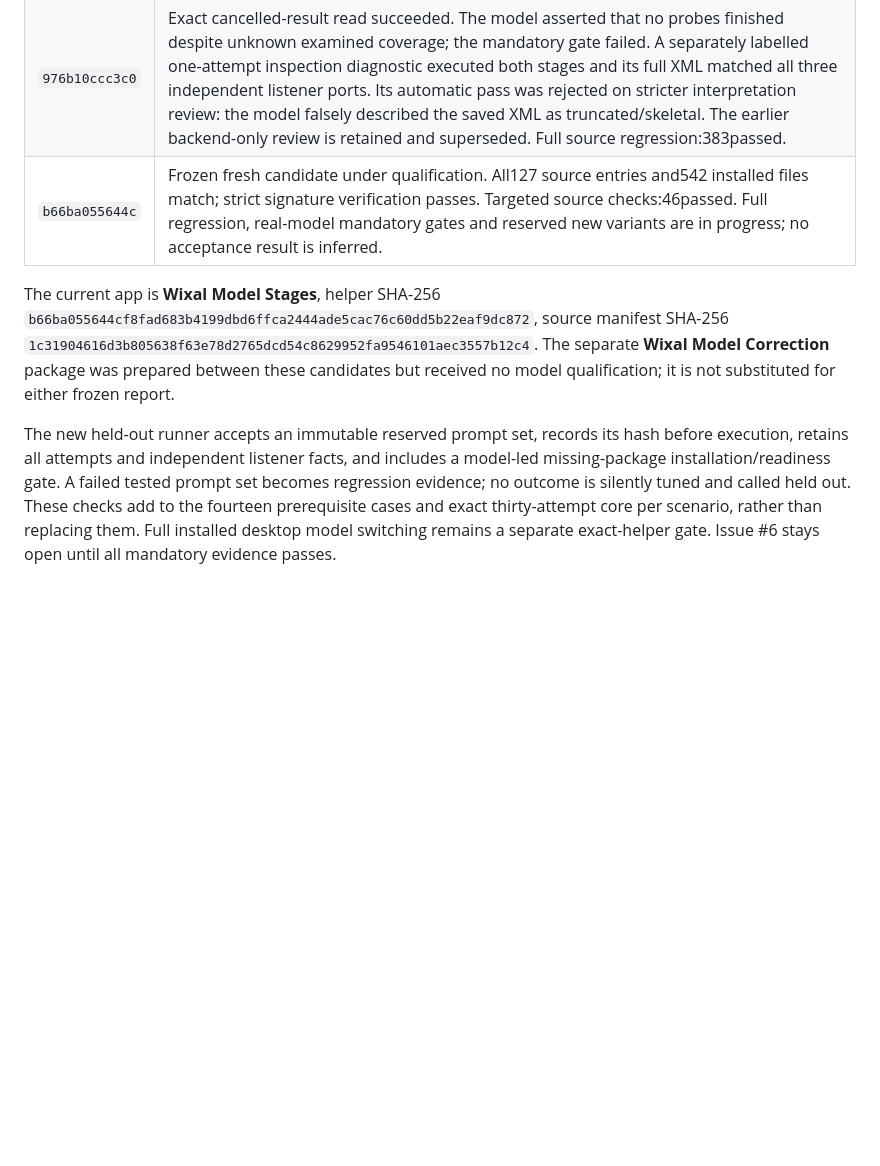
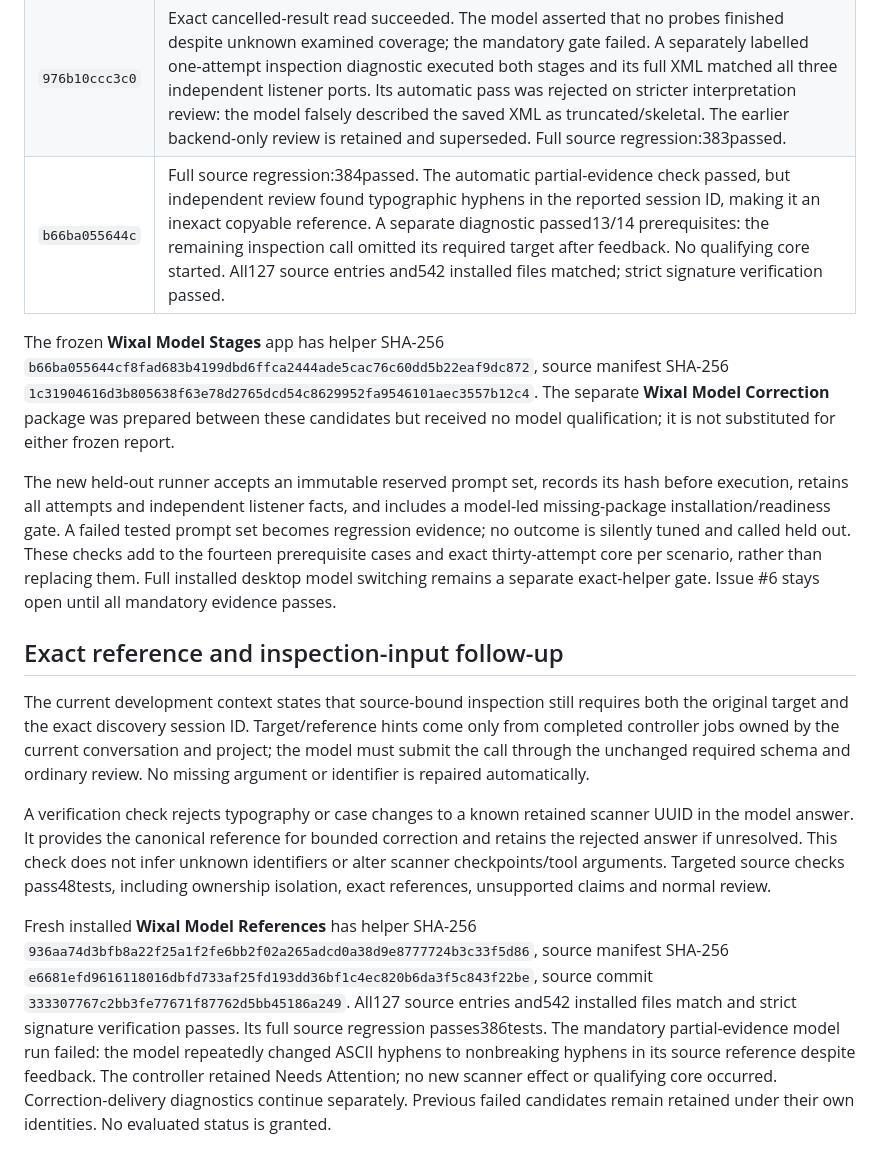
Before and after one commit to TheJhyeFactor/Wixal, a Markdown page: native/MODEL_QUALIFICATION_2026-10-11.md, the part around the change. Rendered like a GitHub page; blank space fills up the shorter version.

Commit message:
Retain reference and required-target model failures

```diff
--- a/native/MODEL_QUALIFICATION_2026-10-11.md
+++ b/native/MODEL_QUALIFICATION_2026-10-11.md
@@ -80,8 +80,16 @@ Every intermediate installed candidate remains separate:
 | --- | --- |
 | `93dafe16b5a5` | Exact cancelled-result read succeeded. The model invented `--pace` and repeated it through bounded correction; mandatory partial-evidence gate failed, with no forbidden effect or qualifying core started. Full source regression:382passed. |
 | `976b10ccc3c0` | Exact cancelled-result read succeeded. The model asserted that no probes finished despite unknown examined coverage; the mandatory gate failed. A separately labelled one-attempt inspection diagnostic executed both stages and its full XML matched all three independent listener ports. Its automatic pass was rejected on stricter interpretation review: the model falsely described the saved XML as truncated/skeletal. The earlier backend-only review is retained and superseded. Full source regression:383passed. |
-| `b66ba055644c` | Frozen fresh candidate under qualification. All127 source entries and542 installed files match; strict signature verification passes. Targeted source checks:46passed. Full regression, real-model mandatory gates and reserved new variants are in progress; no acceptance result is inferred. |
+| `b66ba055644c` | Full source regression:384passed. The automatic partial-evidence check passed, but independent review found typographic hyphens in the reported session ID, making it an inexact copyable reference. A separate diagnostic passed13/14 prerequisites: the remaining inspection call omitted its required target after feedback. No qualifying core started. All127 source entries and542 installed files matched; strict signature verification passed. |
 
-The current app is **Wixal Model Stages**, helper SHA-256 `b66ba055644cf8fad683b4199dbd6ffca2444ade5cac76c60dd5b22eaf9dc872`, source manifest SHA-256 `1c31904616d3b805638f63e78d2765dcd54c8629952fa9546101aec3557b12c4`. The separate **Wixal Model Correction** package was prepared between these candidates but received no model qualification; it is not substituted for either frozen report.
+The frozen **Wixal Model Stages** app has helper SHA-256 `b66ba055644cf8fad683b4199dbd6ffca2444ade5cac76c60dd5b22eaf9dc872`, source manifest SHA-256 `1c31904616d3b805638f63e78d2765dcd54c8629952fa9546101aec3557b12c4`. The separate **Wixal Model Correction** package was prepared between these candidates but received no model qualification; it is not substituted for either frozen report.
 
 The new held-out runner accepts an immutable reserved prompt set, records its hash before execution, retains all attempts and independent listener facts, and includes a model-led missing-package installation/readiness gate. A failed tested prompt set becomes regression evidence; no outcome is silently tuned and called held out. These checks add to the fourteen prerequisite cases and exact thirty-attempt core per scenario, rather than replacing them. Full installed desktop model switching remains a separate exact-helper gate. Issue #6 stays open until all mandatory evidence passes.
+
+## Exact reference and inspection-input follow-up
+
+The current development context states that source-bound inspection still requires both the original target and the exact discovery session ID. Target/reference hints come only from completed controller jobs owned by the current conversation and project; the model must submit the call through the unchanged required schema and ordinary review. No missing argument or identifier is repaired automatically.
+
+A verification check rejects typography or case changes to a known retained scanner UUID in the model answer. It provides the canonical reference for bounded correction and retains the rejected answer if unresolved. This check does not infer unknown identifiers or alter scanner checkpoints/tool arguments. Targeted source checks pass48tests, including ownership isolation, exact references, unsupported claims and normal review.
+
+Fresh installed **Wixal Model References** has helper SHA-256 `936aa74d3bfb8a22f25a1f2fe6bb2f02a265adcd0a38d9e8777724b3c33f5d86`, source manifest SHA-256 `e6681efd9616118016dbfd733af25fd193dd36bf1c4ec820b6da3f5c843f22be`, source commit `333307767c2bb3fe77671f87762d5bb45186a249`. All127 source entries and542 installed files match and strict signature verification passes. Its full source regression passes386tests. The mandatory partial-evidence model run failed: the model repeatedly changed ASCII hyphens to nonbreaking hyphens in its source reference despite feedback. The controller retained Needs Attention; no new scanner effect or qualifying core occurred. Correction-delivery diagnostics continue separately. Previous failed candidates remain retained under their own identities. No evaluated status is granted.
```
